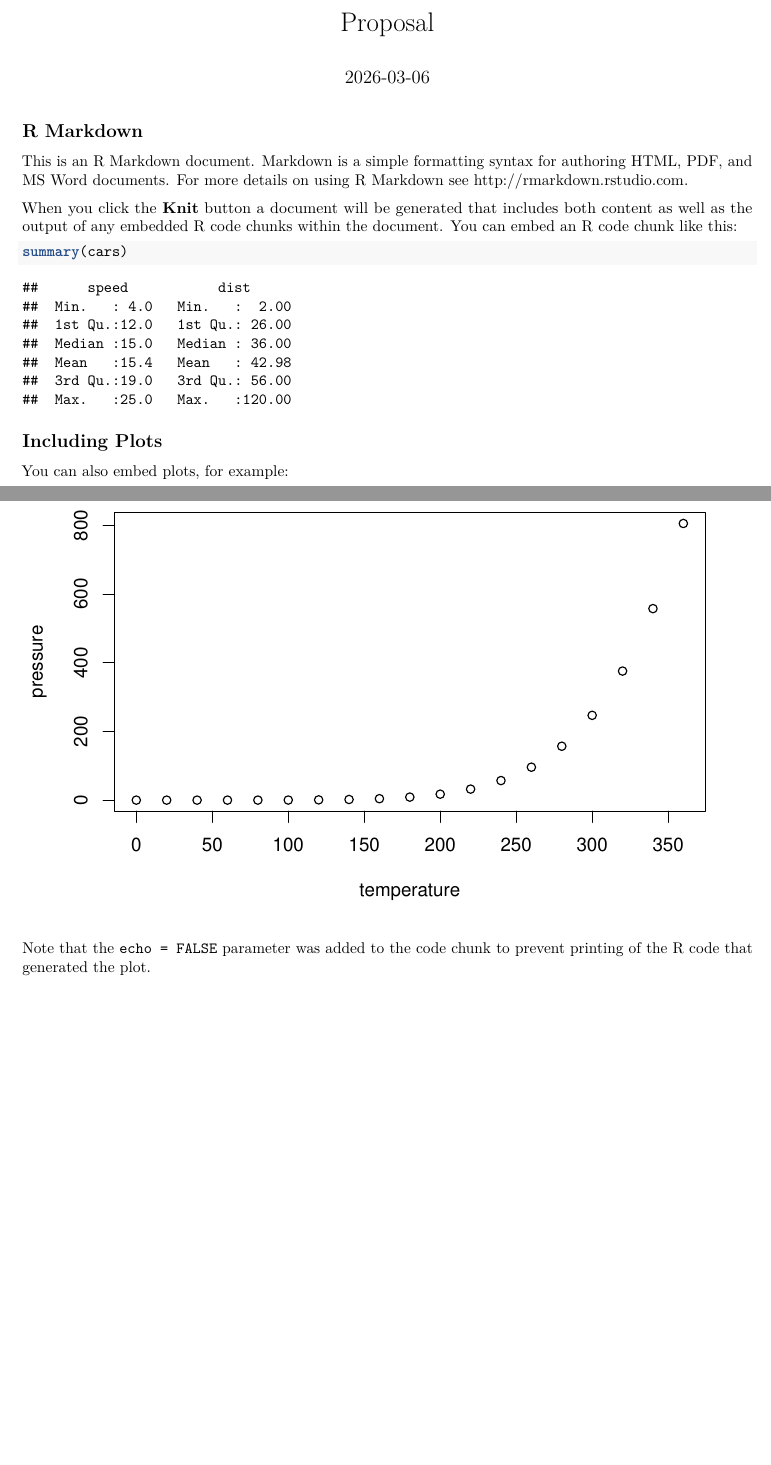
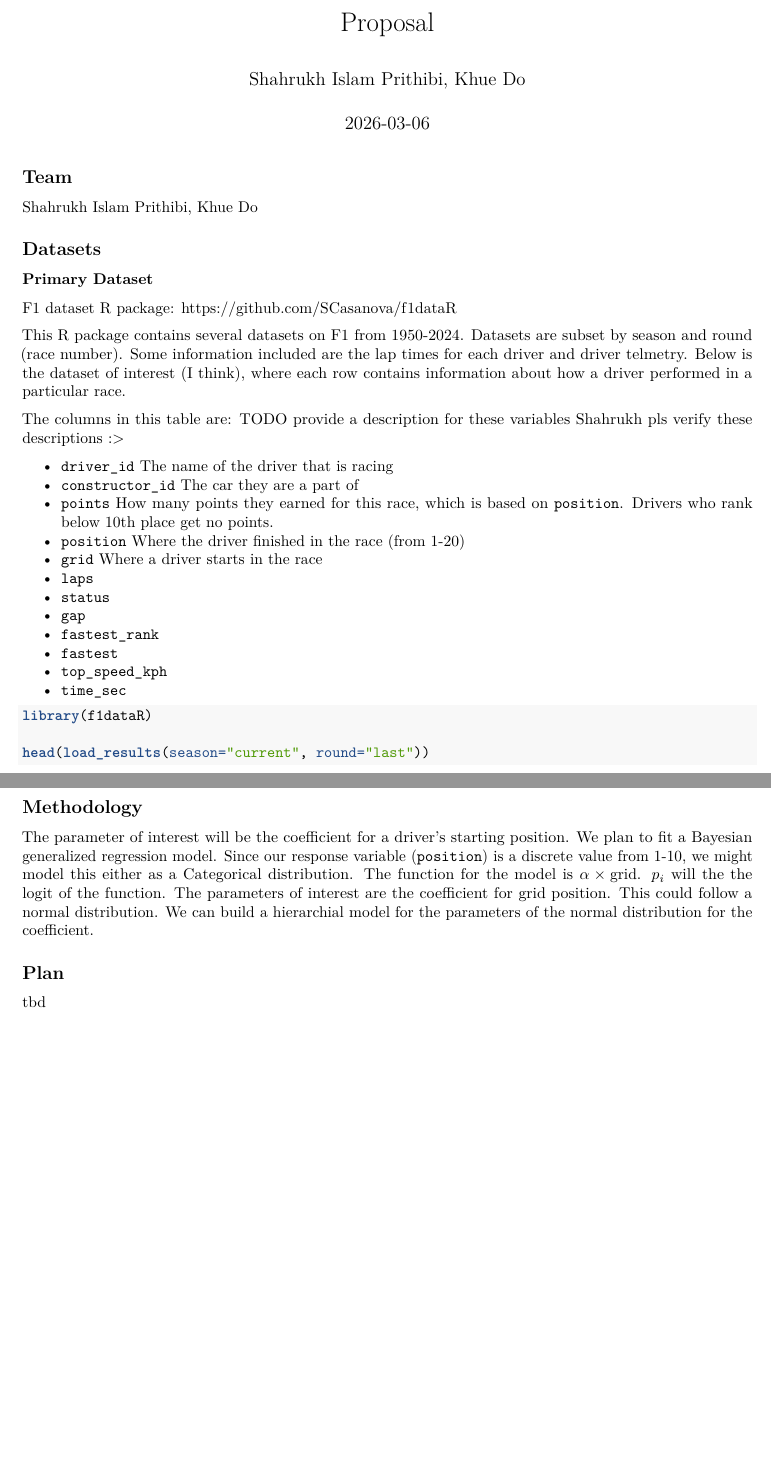
Before and after one commit to khuedo22/stat-405-final-project, an R Markdown document (Proposal.Rmd): two parts of pages 1 and 2 of 2, joined at a grey line, cut so that both start at the same text, the shorter picture padded with empty space. Rendered offline with R 4.5, knitr and Pandoc, then LaTeX, with nearby package versions; some code elsewhere in the file could not run offline.

Commit message:
started proposal

````diff
--- a/Proposal.Rmd
+++ b/Proposal.Rmd
@@ -1,6 +1,6 @@
 ---
 title: "Proposal"
-author: ""
+author: "Shahrukh Islam Prithibi, Khue Do"
 date: "2026-03-06"
 output: pdf_document
 ---
@@ -9,22 +9,46 @@
 knitr::opts_chunk$set(echo = TRUE)
 ```
 
-## R Markdown
+## Team
+Shahrukh Islam Prithibi, Khue Do
 
-This is an R Markdown document. Markdown is a simple formatting syntax for authoring HTML, PDF, and MS Word documents. For more details on using R Markdown see <http://rmarkdown.rstudio.com>.
+## Datasets
+### Primary Dataset
+F1 dataset R package: https://github.com/SCasanova/f1dataR
 
-When you click the **Knit** button a document will be generated that includes both content as well as the output of any embedded R code chunks within the document. You can embed an R code chunk like this:
+This R package contains several datasets on F1 from 1950-2024. Datasets are subset by season and round (race number). Some information included are the lap times for each driver and driver telmetry. Below is the dataset of interest (I think), where each row contains information about how a driver performed in a particular race.
 
-```{r cars}
-summary(cars)
+The columns in this table are:  TODO provide a description for these variables Shahrukh pls verify these descriptions :>
+
+- `driver_id` The name of the driver that is racing
+- `constructor_id` The car they are a part of
+- `points` How many points they earned for this race, which is based on `position`. Drivers who rank below 10th place get no points.
+- `position` Where the driver finished in the race (from 1-20)
+- `grid` Where a driver starts in the race
+- `laps`
+- `status`
+- `gap`
+- `fastest_rank`
+- `fastest`
+- `top_speed_kph`
+- `time_sec`
+
+```{r}
+library(f1dataR)
+
+head(load_results(season="current", round="last"))
 ```
 
-## Including Plots
+### Backup Dataset
 
-You can also embed plots, for example:
+tbd
 
-```{r pressure, echo=FALSE}
-plot(pressure)
-```
+## Question of interest
+How does a driver's starting position (`grid`) influence where they finish in the race (`position`)?
 
-Note that the `echo = FALSE` parameter was added to the code chunk to prevent printing of the R code that generated the plot.
+## Methodology
+The parameter of interest will be the coefficient for a driver's starting position. We plan to fit a Bayesian generalized regression model. Since our response variable (`position`) is a discrete value from 1-10, we might model this either as a Categorical distribution. The function for the model is $\alpha \times \text{grid}$. $p_i$ will the the logit of the function. The parameters of interest are the coefficient for grid position. This could follow a normal distribution.  We can build a hierarchial model for the parameters of the normal distribution for the coefficient.
+
+
+## Plan
+tbd
````
